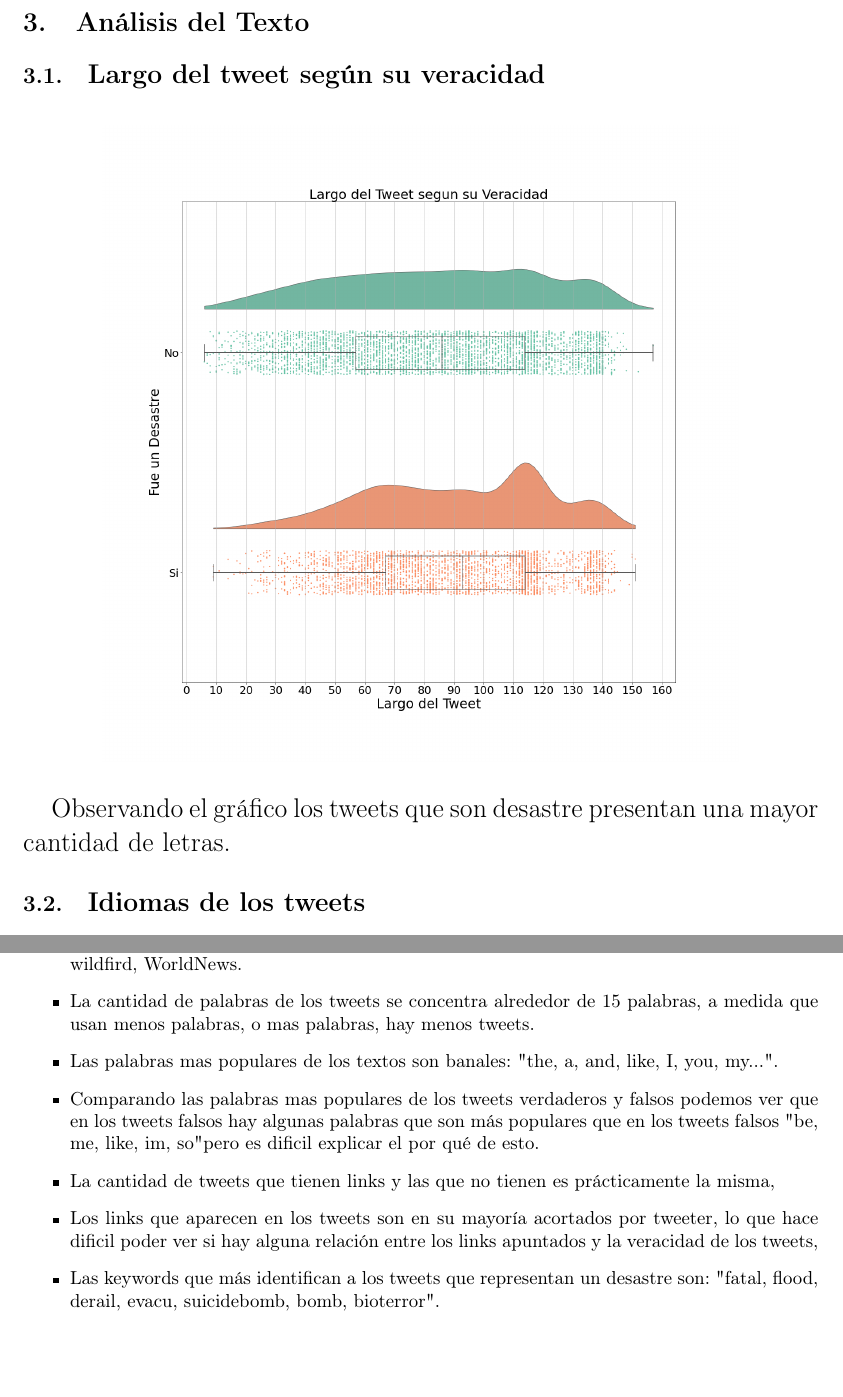
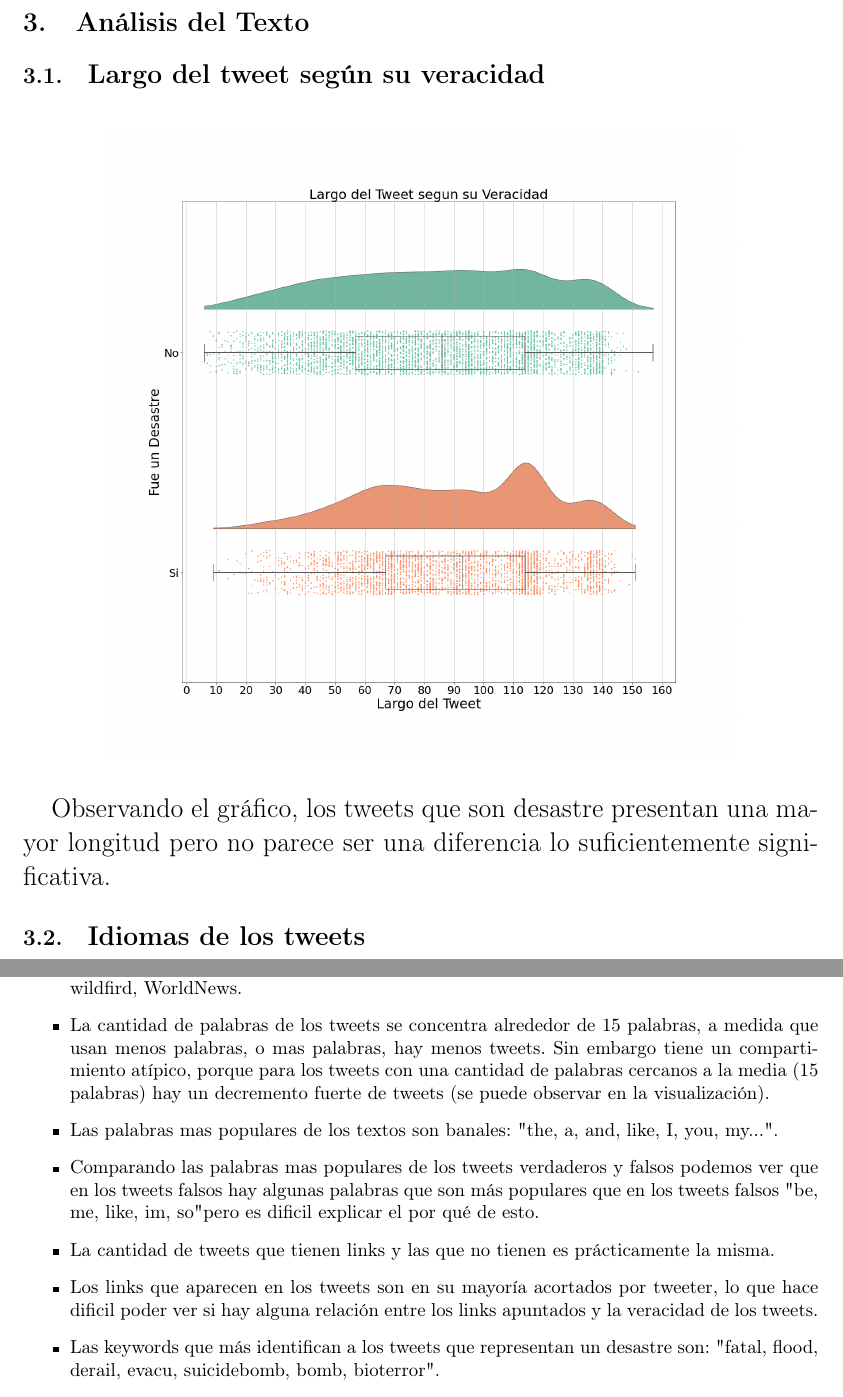
Before and after one commit to FranciscoGauna/TP1-Datos, a LaTeX document (Informe/main.tex): two parts of pages 5 and 28 of 28, joined at a grey line, cut so that both start at the same text, the shorter picture padded with empty space. Compiled offline with pdfLaTeX.

Commit message:
Update report

```diff
--- a/Informe/main.tex
+++ b/Informe/main.tex
@@ -95,7 +95,7 @@ Los métodos mencionados no son los únicos, pero son los que se utilizaran en e
  \centering
  \includegraphics[width=0.8\textwidth, height=0.8\textheight, keepaspectratio]{graficos/largo_tweet_veracidad_0.png}
 \end{figure}
-Observando el gráfico los tweets que son desastre presentan una mayor cantidad de letras.
+Observando el gráfico, los tweets que son desastre presentan una mayor longitud pero no parece ser una diferencia lo suficientemente significativa.
 \par}
 \subsection{\Large Idiomas de los tweets}
 {\Large
@@ -337,11 +337,11 @@ Esta visualización muestra que la relación entre los twits con o sin localizac
   \item La cantidad de tweets que no utilizan hashtags es el triple de la cantidad de tweets que usan hashtags.
   \item En los tweets que no utilizan hashtags, hay una diferencia sustancial entre los que son veraces y los que no.
   \item En los tweets que fueron desastre los hashtags mas populares son: Japan, Hiroshima, Sismo, wildfird, WorldNews.
-  \item La cantidad de palabras de los tweets se concentra alrededor de 15 palabras, a medida que usan menos palabras, o mas palabras, hay menos tweets.
+  \item La cantidad de palabras de los tweets se concentra alrededor de 15 palabras, a medida que usan menos palabras, o mas palabras, hay menos tweets. Sin embargo tiene un compartimiento atípico, porque para los tweets con una cantidad de palabras cercanos a la media (15 palabras) hay un decremento fuerte de tweets (se puede observar en la visualización).
   \item Las palabras mas populares de los textos son banales: "the, a, and, like, I, you, my...".
   \item Comparando las palabras mas populares de los tweets verdaderos y falsos podemos ver que en los tweets falsos hay algunas palabras que son más populares que en los tweets falsos "be, me, like, im, so" pero es dificil explicar el por qué de esto.
-  \item La cantidad de tweets que tienen links y las que no tienen es prácticamente la misma,
-  \item Los links que aparecen en los tweets son en su mayoría acortados por tweeter, lo que hace dificil poder ver si hay alguna relación entre los links apuntados y la veracidad de los tweets,
+  \item La cantidad de tweets que tienen links y las que no tienen es prácticamente la misma.
+  \item Los links que aparecen en los tweets son en su mayoría acortados por tweeter, lo que hace dificil poder ver si hay alguna relación entre los links apuntados y la veracidad de los tweets.
   \item Las keywords que más identifican a los tweets que representan un desastre son: "fatal, flood, derail, evacu, suicidebomb, bomb, bioterror".
   \item Las ubicaciones mas comunes en los tweets son "nitedstated, california, newwork, washington, edkingdom, texas, london, canada, florida, england, losangeles, australia, nigeria".
   \item Que un link tenga localización o no, no parece estar relacionado con si representa un desastre o no.
```
Also changed, not shown: TP1_Datos_2020.pdf, Informe/main.tex (4 more changed lines).
